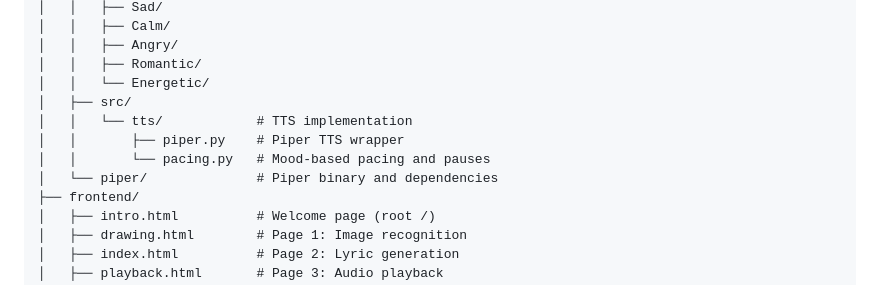
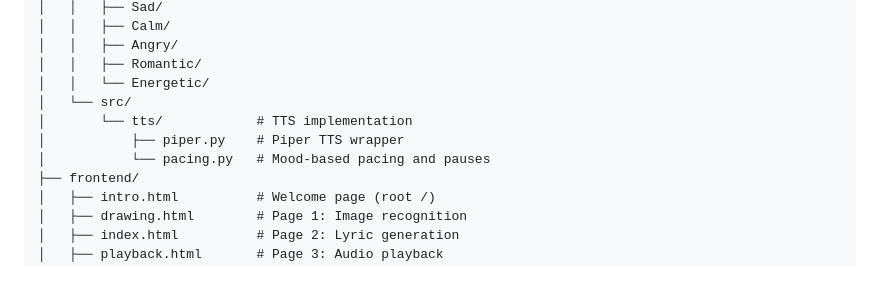
Before and after one commit to KrishnaHPatel/DoodleTunes, a Markdown page: SETUP.md, the part around the change. GitHub-like rendering.

Commit message:
piper remove

```diff
--- a/SETUP.md
+++ b/SETUP.md
@@ -185,11 +185,10 @@ DoodleTunes/
 │   │   ├── Angry/
 │   │   ├── Romantic/
 │   │   └── Energetic/
-│   ├── src/
-│   │   └── tts/            # TTS implementation
-│   │       ├── piper.py    # Piper TTS wrapper
-│   │       └── pacing.py   # Mood-based pacing and pauses
-│   └── piper/              # Piper binary and dependencies
+│   └── src/
+│       └── tts/            # TTS implementation
+│           ├── piper.py    # Piper TTS wrapper
+│           └── pacing.py   # Mood-based pacing and pauses
 ├── frontend/
 │   ├── intro.html          # Welcome page (root /)
 │   ├── drawing.html        # Page 1: Image recognition
```
